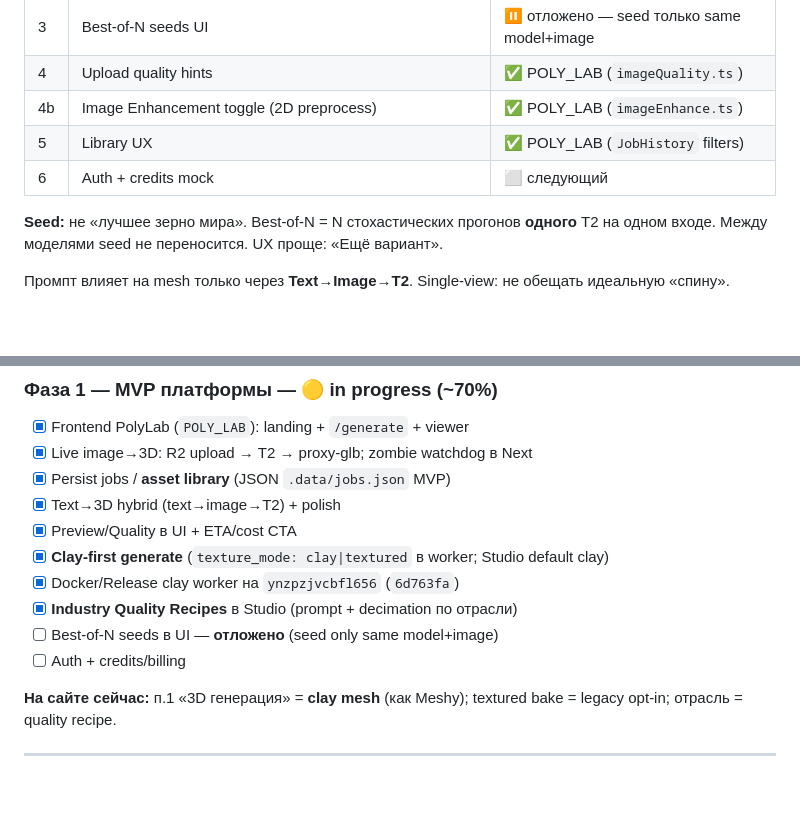
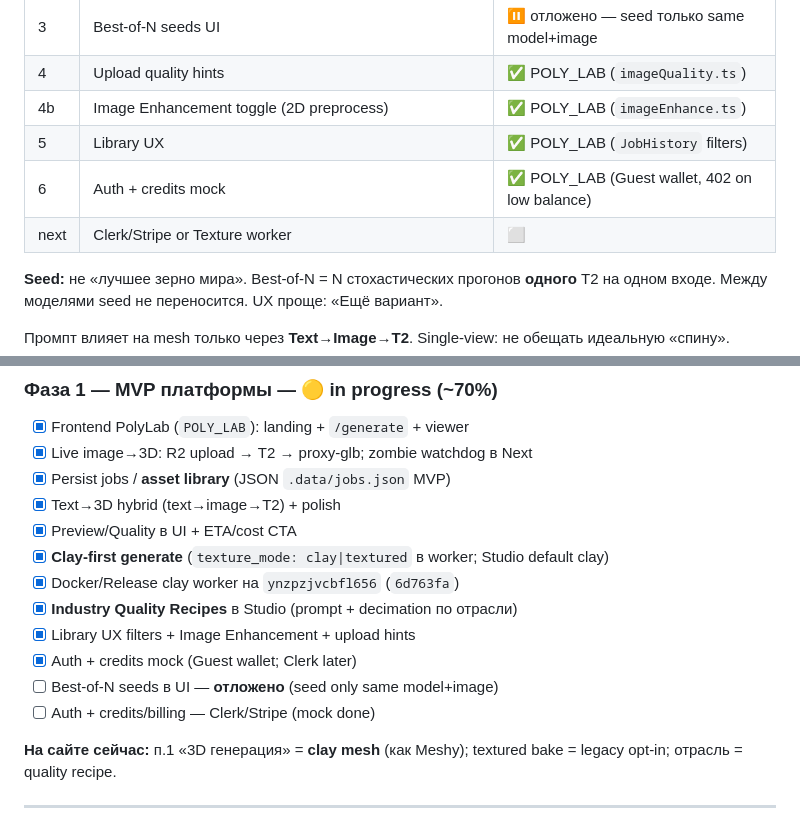
Before and after one commit to SatanExist/paradox_worker, a Markdown page: memory-bank/platformRoadmap.md, 2 parts joined by grey strips. GitHub-like rendering; blank space fills up the shorter version.

Commit message:
Document credits mock complete; phase-1 Studio nearly done.
Sprint queue marks auth/credits mock done; next fork is Clerk/Stripe or texture worker.

Co-authored-by: Cursor <cursoragent@cursor.com>

```diff
--- a/memory-bank/platformRoadmap.md
+++ b/memory-bank/platformRoadmap.md
@@ -18,7 +18,8 @@
 | 4 | Upload quality hints | ✅ POLY_LAB (`imageQuality.ts`) |
 | 4b | Image Enhancement toggle (2D preprocess) | ✅ POLY_LAB (`imageEnhance.ts`) |
 | 5 | Library UX | ✅ POLY_LAB (`JobHistory` filters) |
-| 6 | Auth + credits mock | ⬜ следующий |
+| 6 | Auth + credits mock | ✅ POLY_LAB (Guest wallet, 402 on low balance) |
+| next | Clerk/Stripe or Texture worker | ⬜ |
 
 **Seed:** не «лучшее зерно мира». Best-of-N = N стохастических прогонов **одного** T2 на одном входе. Между моделями seed не переносится. UX проще: «Ещё вариант».
 
@@ -293,8 +294,10 @@ Blended COGS Full при 40% warm ≈ **$0.13**; при 70% warm ≈ **$0.10**.
 - [x] **Clay-first generate** (`texture_mode: clay|textured` в worker; Studio default clay)
 - [x] Docker/Release clay worker на `ynzpzjvcbfl656` (`6d763fa`)
 - [x] **Industry Quality Recipes** в Studio (prompt + decimation по отрасли)
+- [x] Library UX filters + Image Enhancement + upload hints
+- [x] Auth + credits mock (Guest wallet; Clerk later)
 - [ ] Best-of-N seeds в UI — **отложено** (seed only same model+image)
-- [ ] Auth + credits/billing
+- [ ] Auth + credits/billing — Clerk/Stripe (mock done)
 
 **На сайте сейчас:** п.1 «3D генерация» = **clay mesh** (как Meshy); textured bake = legacy opt-in; отрасль = quality recipe.
 
```
Also changed, not shown: memory-bank/activeContext.md (+5 -4 lines).
